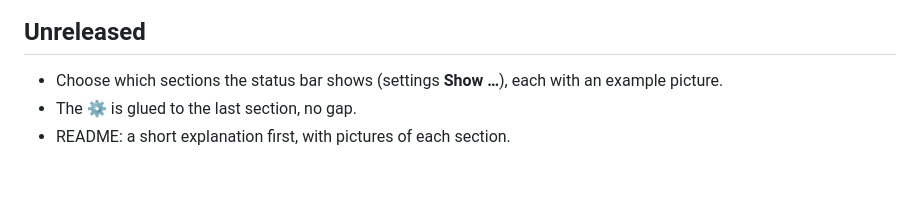
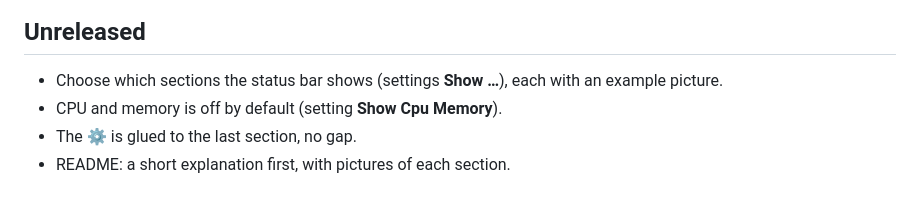
Before and after one commit to Ola1707/claude-usage-by-chat, a Markdown page: CHANGELOG.md, the part around the change. Rendered like a GitHub page.

```diff
--- a/CHANGELOG.md
+++ b/CHANGELOG.md
@@ -3,6 +3,7 @@
 ## Unreleased
 
 - Choose which sections the status bar shows (settings **Show …**), each with an example picture.
+- CPU and memory is off by default (setting **Show Cpu Memory**).
 - The ⚙ is glued to the last section, no gap.
 - README: a short explanation first, with pictures of each section.
 
```
Also changed, not shown: README.md (+5 -4 lines), images/bar.png, images/chat-green.png (added), images/chat-orange.png (added), images/chat.png (deleted), 1 other file.
